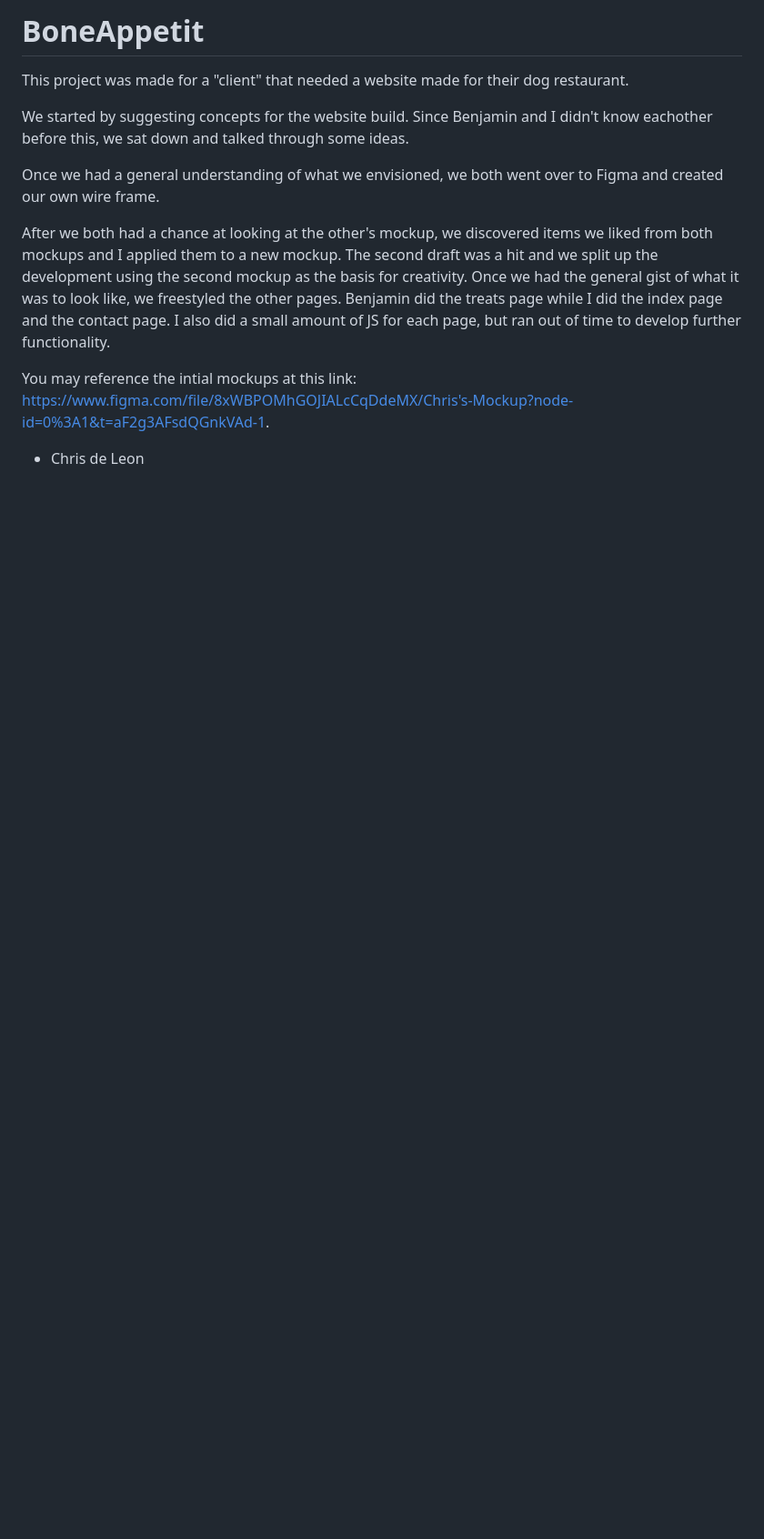
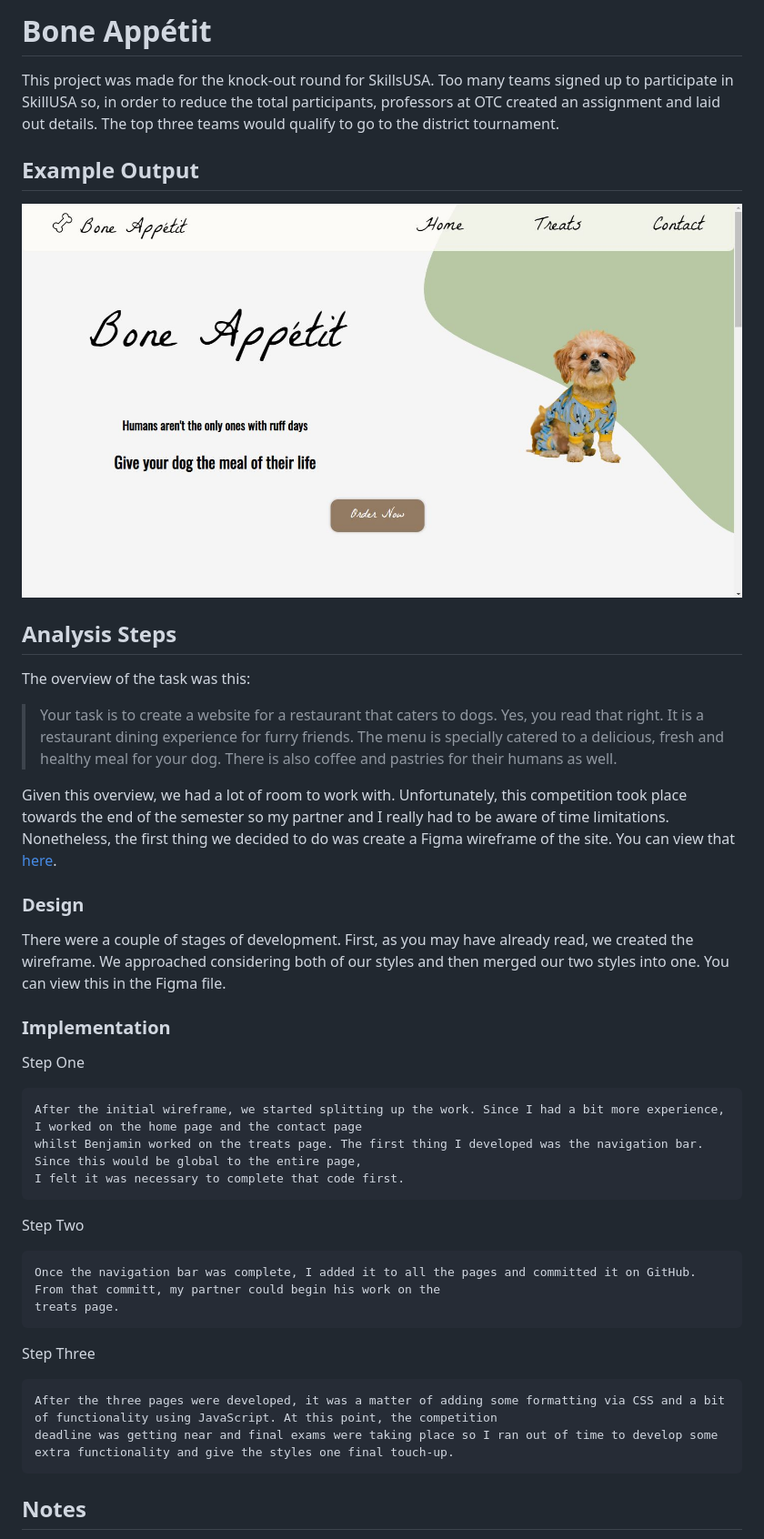
Before and after one commit to chrisdeleon/BoneAppetit, a Markdown page: README.md, the part around the change printed below. Shown: that part at 91% size. GitHub-like rendering; pictures changed too: README.jpg (added); blank space fills up the shorter version.

````diff
--- a/README.md
+++ b/README.md
@@ -1,16 +1,56 @@
-# BoneAppetit
-This project was made for a "client" that needed a website made for their dog restaurant.
+# Bone Appétit
 
-We started by suggesting concepts for the website build. Since Benjamin and I didn't know eachother before this,
-we sat down and talked through some ideas.
+This project was made for the knock-out round for SkillsUSA. Too many teams signed up to participate in SkillUSA
+so, in order to reduce the total participants, professors at OTC created an assignment and laid out details.
+The top three teams would qualify to go to the district tournament.
 
-Once we had a general understanding of what we envisioned, we both went over to Figma and created our own wire frame.
+## Example Output
 
-After we both had a chance at looking at the other's mockup, we discovered items we liked from both mockups and I applied them
-to a new mockup. The second draft was a hit and we split up the development using the second mockup as the basis for
-creativity. Once we had the general gist of what it was to look like, we freestyled the other pages. Benjamin did the treats page while I did
-the index page and the contact page. I also did a small amount of JS for each page, but ran out of time to develop further functionality.
+![Sample Output](README.jpg)
 
-You may reference the intial mockups at this link: https://www.figma.com/file/8xWBPOMhGOJIALcCqDdeMX/Chris's-Mockup?node-id=0%3A1&t=aF2g3AFsdQGnkVAd-1.
+## Analysis Steps
 
-- Chris de Leon
+The overview of the task was this:
+
+> Your task is to create a website for a restaurant that caters to dogs.
+Yes, you read that right. It is a restaurant dining experience for furry friends.
+The menu is specially catered to a delicious, fresh and healthy meal for your dog.
+There is also coffee and pastries for their humans as well.
+
+Given this overview, we had a lot of room to work with. Unfortunately, this competition took place towards the end of the
+semester so my partner and I really had to be aware of time limitations. Nonetheless, the first thing we decided to do was create
+a Figma wireframe of the site. You can view that [here](https://www.figma.com/file/8xWBPOMhGOJIALcCqDdeMX/Chris's-Mockup?node-id=0%3A1&t=aF2g3AFsdQGnkVAd-1).
+
+
+
+### Design
+
+There were a couple of stages of development. First, as you may have already read, we created the wireframe. We
+approached considering both of our styles and then merged our two styles into one. You can view this in the Figma file.
+
+### Implementation
+
+Step One
+
+```
+After the initial wireframe, we started splitting up the work. Since I had a bit more experience, I worked on the home page and the contact page
+whilst Benjamin worked on the treats page. The first thing I developed was the navigation bar. Since this would be global to the entire page,
+I felt it was necessary to complete that code first.
+```
+
+Step Two
+
+```
+Once the navigation bar was complete, I added it to all the pages and committed it on GitHub. From that committ, my partner could begin his work on the
+treats page.
+```
+
+Step Three
+
+```
+After the three pages were developed, it was a matter of adding some formatting via CSS and a bit of functionality using JavaScript. At this point, the competition
+deadline was getting near and final exams were taking place so I ran out of time to develop some extra functionality and give the styles one final touch-up.
+```
+
+## Notes
+
````
Also changed, not shown: other parts of README.md (+44 -0 lines).
